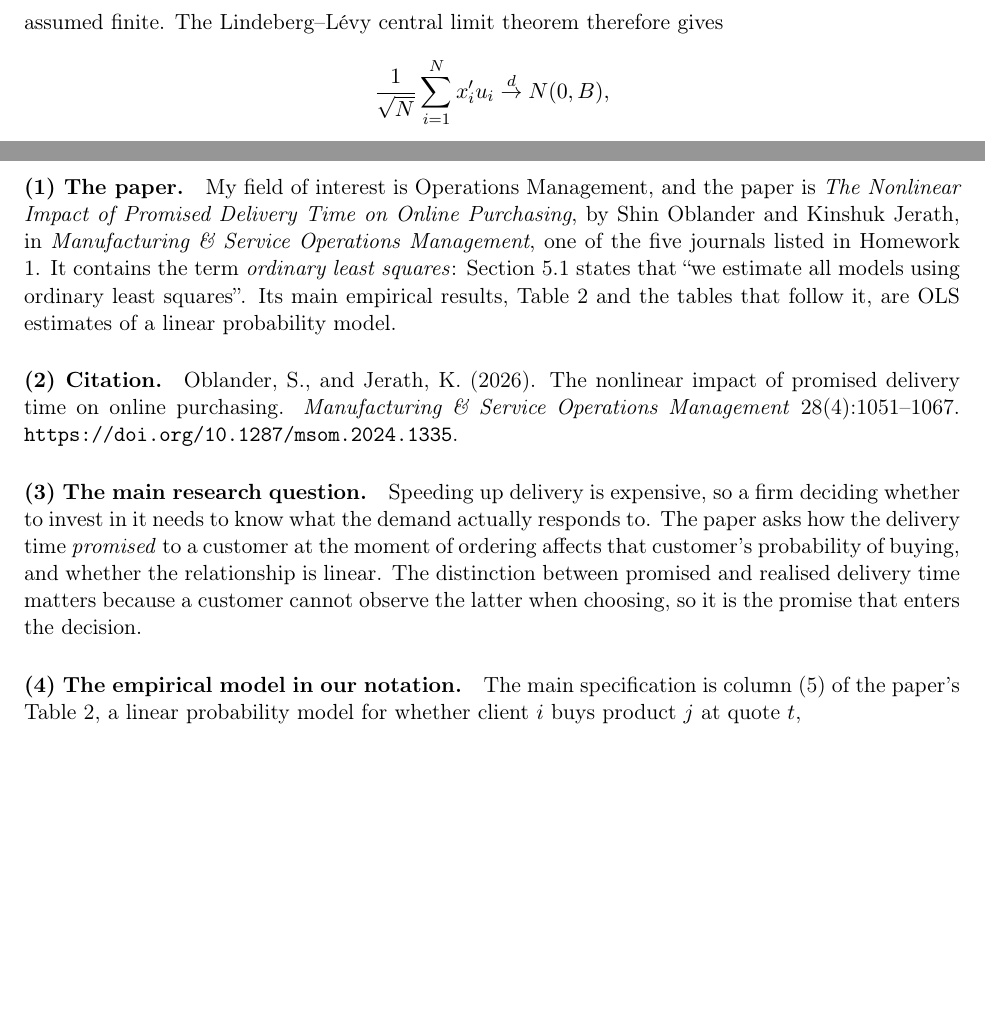
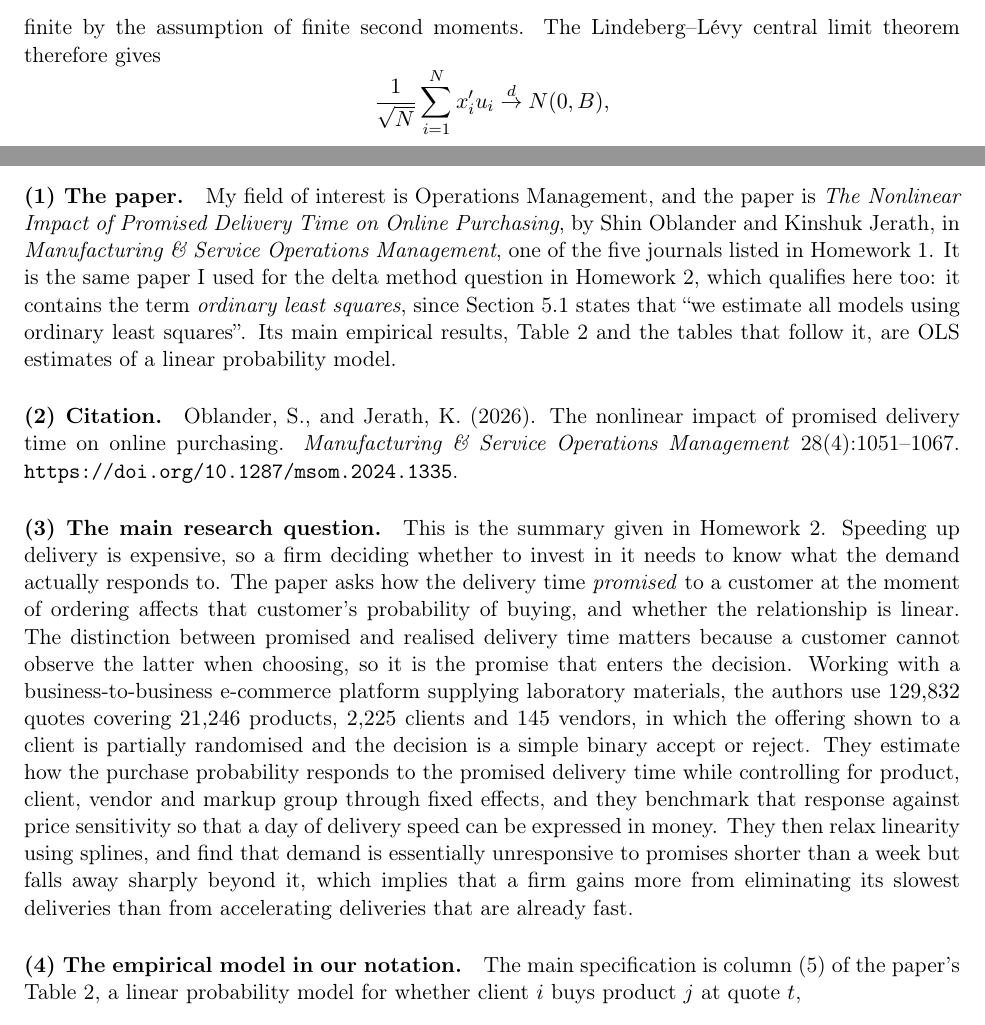
Before and after one commit to akyratzis/STAT-5200---Applied-Econometrics-I, a LaTeX problem sheet (Homework Assignments/Homework 3/HW 3 - Report.tex): two parts of pages 3 and 10 of 12, joined at a grey line, cut at the place of the change, the shorter picture padded with empty space. Compiled offline with pdfLaTeX.

Commit message:
Align Q2 wording with the notes and reuse the Homework 2 summary in Q5
Q2 keeps only vocabulary that appears in the notes or the slides. The
named results already did: the law of large numbers, the continuous
mapping theorem, the Lindeberg-Levy central limit theorem and Slutsky's
theorem, as do A, B, the writing of the variance as v_jk and the normal
quantile z. What changes is the connective prose. Saying that OLS1
"kills" the second term and that the i.i.d. assumption "licenses" the
law of large numbers is replaced by plainer wording, the estimator is
now identified rather than made invertible by hand, and the covariance
matrix is finite by the assumption of finite second moments, which is
how the notes put it. The regressor count is K throughout, where the
first line had said k.

Q5 now says in part 1 that this is the same paper used for the delta
method question in Homework 2 and that it qualifies here as well, and
part 3 reuses the Homework 2 summary word for word.

```diff
--- a/Homework Assignments/Homework 3/HW 3 - Report.tex
+++ b/Homework Assignments/Homework 3/HW 3 - Report.tex
@@ -186,7 +186,8 @@ matrix
 \[
 B = \Cov(x_i'u_i) = E[u_i^2 x_i'x_i],
 \]
-assumed finite. The Lindeberg--L\'evy central limit theorem therefore gives
+finite by the assumption of finite second moments. The Lindeberg--L\'evy
+central limit theorem therefore gives
 \[
 \frac{1}{\sqrt{N}}\sum_{i=1}^{N} x_i'u_i \overset{d}{\to} N(0, B),
 \]
@@ -593,9 +594,10 @@ from it is the wrong width, and coverage falls below $95$ per cent.
 My field of interest is Operations Management, and the paper is \emph{The
 Nonlinear Impact of Promised Delivery Time on Online Purchasing}, by Shin
 Oblander and Kinshuk Jerath, in \emph{Manufacturing \& Service Operations
-Management}, one of the five journals listed in Homework 1. It contains the
-term \emph{ordinary least squares}: Section 5.1 states that ``we estimate all
-models using ordinary least squares''. Its main empirical results, Table~2 and
+Management}, one of the five journals listed in Homework 1. It is the same
+paper I used for the delta method question in Homework 2, which qualifies here
+too: it contains the term \emph{ordinary least squares}, since Section 5.1
+states that ``we estimate all models using ordinary least squares''. Its main empirical results, Table~2 and
 the tables that follow it, are OLS estimates of a linear probability model.
 
 \paragraph{(2) Citation.}
@@ -604,13 +606,25 @@ time on online purchasing. \emph{Manufacturing \& Service Operations
 Management} 28(4):1051--1067. \url{https://doi.org/10.1287/msom.2024.1335}.
 
 \paragraph{(3) The main research question.}
-Speeding up delivery is expensive, so a firm deciding whether to invest in it
-needs to know what the demand actually responds to. The paper asks how the
-delivery time \emph{promised} to a customer at the moment of ordering affects
-that customer's probability of buying, and whether the relationship is linear.
-The distinction between promised and realised delivery time matters because a
-customer cannot observe the latter when choosing, so it is the promise that
-enters the decision.
+This is the summary given in Homework 2. Speeding up delivery is expensive, so
+a firm deciding whether to invest in it needs to know what the demand actually
+responds to. The paper asks how the delivery time \emph{promised} to a
+customer at the moment of ordering affects that customer's probability of
+buying, and whether the relationship is linear. The distinction between
+promised and realised delivery time matters because a customer cannot observe
+the latter when choosing, so it is the promise that enters the decision.
+Working with a business-to-business e-commerce platform supplying laboratory
+materials, the authors use $129{,}832$ quotes covering $21{,}246$ products,
+$2{,}225$ clients and $145$ vendors, in which the offering shown to a client is
+partially randomised and the decision is a simple binary accept or reject.
+They estimate how the purchase probability responds to the promised delivery
+time while controlling for product, client, vendor and markup group through
+fixed effects, and they benchmark that response against price sensitivity so
+that a day of delivery speed can be expressed in money. They then relax
+linearity using splines, and find that demand is essentially unresponsive to
+promises shorter than a week but falls away sharply beyond it, which implies
+that a firm gains more from eliminating its slowest deliveries than from
+accelerating deliveries that are already fast.
 
 \paragraph{(4) The empirical model in our notation.}
 The main specification is column~(5) of the paper's Table~2, a linear
```
Also changed, not shown: Homework Assignments/Homework 3/HW 3 - Report.tex (12 more changed lines).
